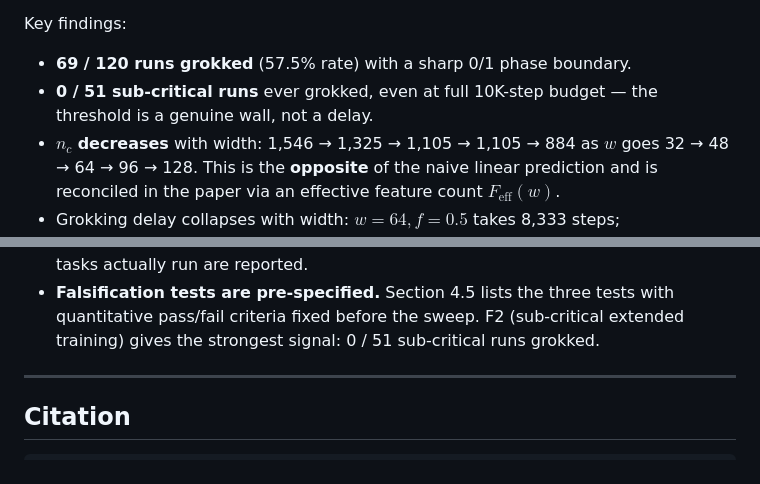
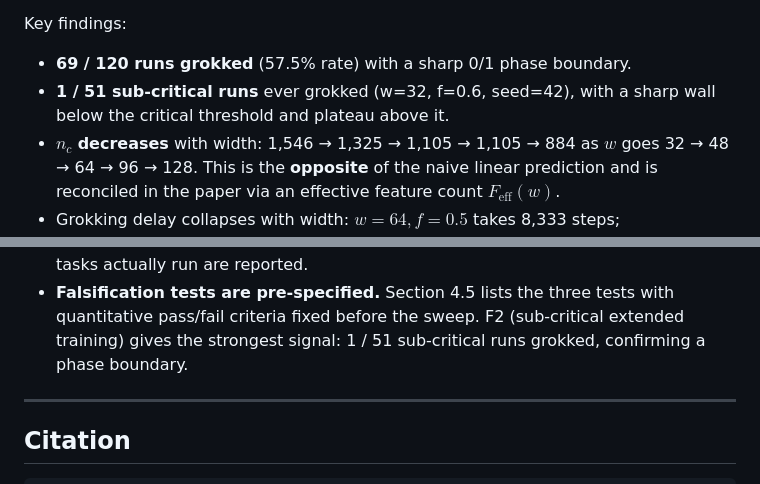
Before and after one commit to jrajath94/crisp-grokking-paper, a Markdown page: README.md, 2 parts joined by grey strips. GitHub-like rendering.

Commit message:
docs: correct sub-critical grokking count to 1/51

```diff
--- a/README.md
+++ b/README.md
@@ -36,8 +36,8 @@ fraction $f_c$ per width (smallest $f$ where $\geq 50\%$ of seeds grok).*
 Key findings:
 
 - **69 / 120 runs grokked** (57.5% rate) with a sharp 0/1 phase boundary.
-- **0 / 51 sub-critical runs** ever grokked, even at full 10K-step budget —
-  the threshold is a genuine wall, not a delay.
+- **1 / 51 sub-critical runs** ever grokked (w=32, f=0.6, seed=42), with a sharp wall
+  below the critical threshold and plateau above it.
 - $n_c$ **decreases** with width: 1,546 → 1,325 → 1,105 → 1,105 → 884 as
   $w$ goes 32 → 48 → 64 → 96 → 128. This is the **opposite** of the
   naive linear prediction and is reconciled in the paper via an
@@ -172,7 +172,7 @@ are committed.
 - **Falsification tests are pre-specified.** Section 4.5 lists the
   three tests with quantitative pass/fail criteria fixed before the
   sweep. F2 (sub-critical extended training) gives the strongest
-  signal: 0 / 51 sub-critical runs grokked.
+  signal: 1 / 51 sub-critical runs grokked, confirming a phase boundary.
 
 ---
 
```
